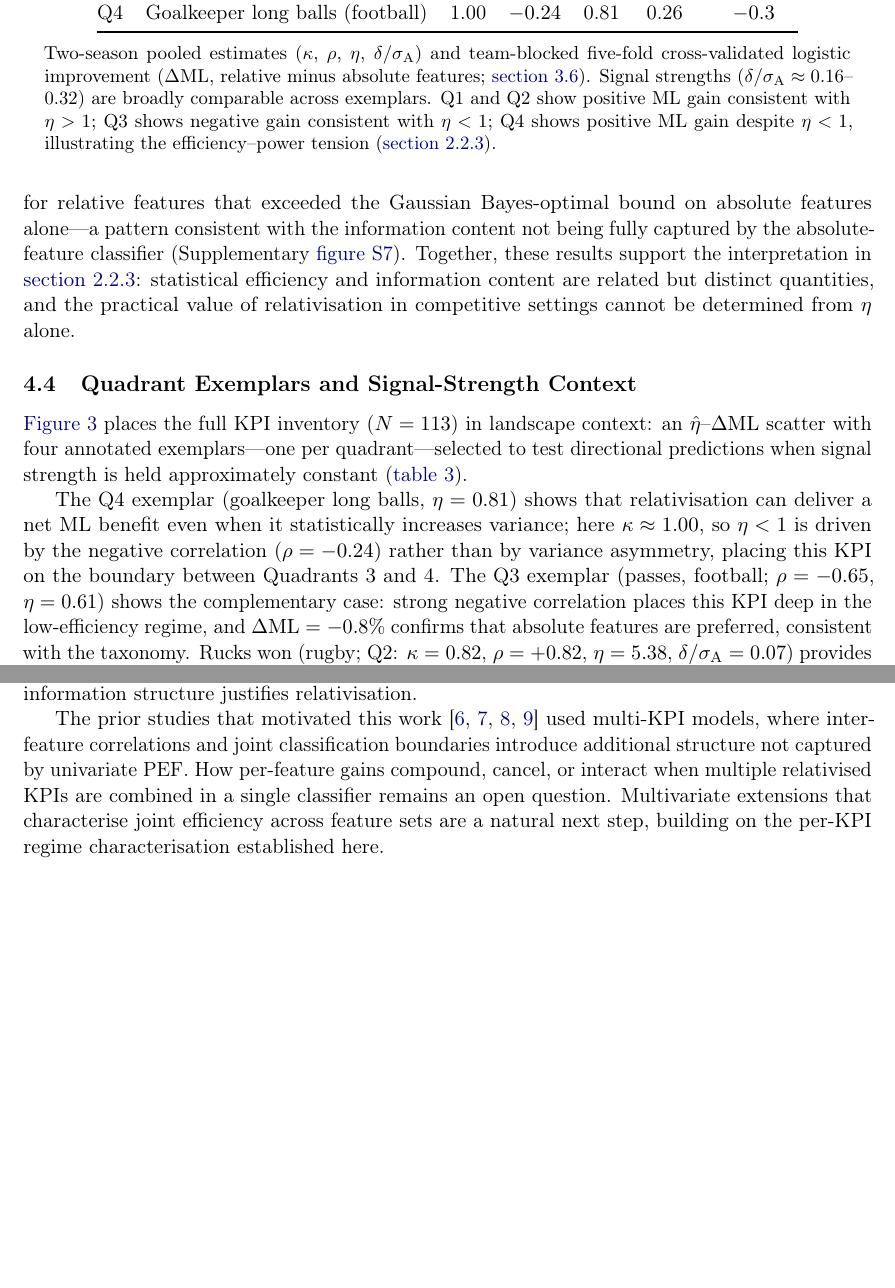
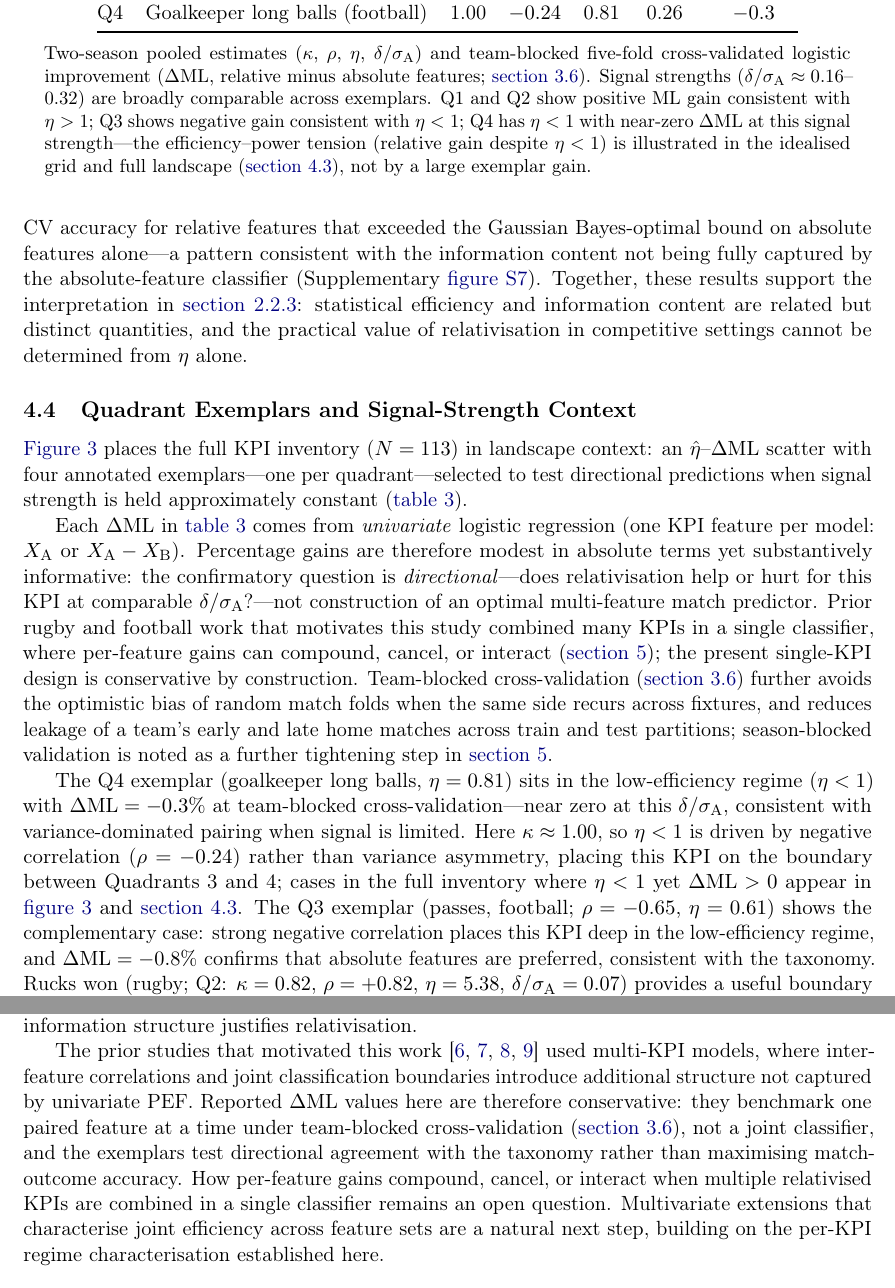
Before and after one commit to AroundInteger/pef-empirical, a LaTeX paper (main.tex, which reads sections/discussion.tex, sections/results.tex): two parts of pages 14 and 15 of 43 before the commit and two parts of pages 14 and 16 of 44 after it, joined at a grey line, cut so that both start at the same text, the shorter picture padded with empty space. Compiled offline with pdfLaTeX.

Commit message:
Clarify univariate ΔML scope and team-blocked CV rationale.
Document conservative single-feature validation, team-blocked folds, and season-blocked CV as a future step; align Q4 exemplar text with current estimates.

Co-authored-by: Cursor <cursoragent@cursor.com>

```diff
--- a/sections/discussion.tex
+++ b/sections/discussion.tex
@@ -13,7 +13,7 @@ The distribution-free PEF formula (\cref{eq:pef}) holds for any paired measureme
 
 This analysis deliberately operates at the level of individual KPIs. At the single-KPI level, the mechanism is established: $\eta$ and $I(X;Y)$ together identify the theoretical regime, and the quadrant exemplars confirm that directional predictions hold in practice (\cref{sec:exemplars}). This single-KPI foundation is a prerequisite for any principled extension to the multivariate case, and provides a diagnostic methodology for studies concerned with the predictability of match-level outcomes: compute $(\kappa,\rho)$ for each candidate KPI, classify its quadrant, then assess whether the information structure justifies relativisation.
 
-The prior studies that motivated this work \parencite{bennett2019descriptive,bennett2021predicting,scott2023urc,scott2023womens} used multi-KPI models, where inter-feature correlations and joint classification boundaries introduce additional structure not captured by univariate PEF. How per-feature gains compound, cancel, or interact when multiple relativised KPIs are combined in a single classifier remains an open question. Multivariate extensions that characterise joint efficiency across feature sets are a natural next step, building on the per-KPI regime characterisation established here.
+The prior studies that motivated this work \parencite{bennett2019descriptive,bennett2021predicting,scott2023urc,scott2023womens} used multi-KPI models, where inter-feature correlations and joint classification boundaries introduce additional structure not captured by univariate PEF. Reported $\Delta\mathrm{ML}$ values here are therefore conservative: they benchmark one paired feature at a time under team-blocked cross-validation (\cref{sec:ml_cv}), not a joint classifier, and the exemplars test directional agreement with the taxonomy rather than maximising match-outcome accuracy. How per-feature gains compound, cancel, or interact when multiple relativised KPIs are combined in a single classifier remains an open question. Multivariate extensions that characterise joint efficiency across feature sets are a natural next step, building on the per-KPI regime characterisation established here.
 
 \subsection{Cross-Domain Unification}
 
--- a/sections/results.tex
+++ b/sections/results.tex
@@ -43,12 +43,14 @@ The four quadrants differ not only in mean $\eta$ but in the relationship betwee
 
 \textbf{Quadrant distribution.} Of the \PEFtotalStudies{} sports KPI studies, $\PEFlandscapeQthreeN{}$ ($\PEFlandscapeQthreePct\%$) lie in Q3 --- the negative-correlation regime where competitive dynamics dominate and absolute features are typically preferred. This reflects a structural feature of professional invasion-game sport: high-volume counts (passes, pressures, duels) are anti-correlated across opponents. Because the dataset is Q3-heavy, any aggregate statistic pooled across all KPIs primarily characterises this dominant regime rather than the mechanism across the full quadrant space (Supplementary~\cref{tab:si_quad_landscape}). The exemplar approach (\cref{tab:exemplars}) directly addresses this by selecting one KPI per quadrant, allowing the taxonomy's directional predictions to be assessed without the distributional confound.
 
-\textbf{Quadrant~4 and the Bayes bound.} Bootstrap confidence intervals on exemplar KPIs confirm that $\eta<1$ is estimated with low uncertainty for the Quadrant~4 sports KPIs studied (Supplementary~\cref{fig:si_bootstrap_exemplars}). Despite this, several Quadrant~4 KPIs yielded five-fold CV accuracy for relative features that exceeded the Gaussian Bayes-optimal bound on absolute features alone---a pattern consistent with the information content not being fully captured by the absolute-feature classifier (Supplementary~\cref{fig:si_q4_bayes_gap}). Together, these results support the interpretation in \cref{sec:eff_power_theory}: statistical efficiency and information content are related but distinct quantities, and the practical value of relativisation in competitive settings cannot be determined from $\eta$ alone.
+\textbf{Quadrant~4 and the Bayes bound.} Bootstrap confidence intervals on exemplar KPIs confirm that $\eta<1$ is estimated with low uncertainty for the Quadrant~4 sports KPIs studied (Supplementary~\cref{fig:si_bootstrap_exemplars}). Despite this, several Quadrant~4 KPIs yielded team-blocked five-fold CV accuracy for relative features that exceeded the Gaussian Bayes-optimal bound on absolute features alone---a pattern consistent with the information content not being fully captured by the absolute-feature classifier (Supplementary~\cref{fig:si_q4_bayes_gap}). Together, these results support the interpretation in \cref{sec:eff_power_theory}: statistical efficiency and information content are related but distinct quantities, and the practical value of relativisation in competitive settings cannot be determined from $\eta$ alone.
 
 \subsection{Quadrant Exemplars and Signal-Strength Context}
 \label{sec:exemplars}
 
 \Cref{fig:pef_ml} places the full KPI inventory ($N=\PEFtotalStudies{}$) in landscape context: an $\hat\eta$--$\Delta\mathrm{ML}$ scatter with four annotated exemplars---one per quadrant---selected to test directional predictions when signal strength is held approximately constant (\cref{tab:exemplars}).
+
+Each $\Delta\mathrm{ML}$ in \cref{tab:exemplars} comes from \emph{univariate} logistic regression (one KPI feature per model: $X_{\mathrm{A}}$ or $X_{\mathrm{A}}-X_{\mathrm{B}}$). Percentage gains are therefore modest in absolute terms yet substantively informative: the confirmatory question is \emph{directional}---does relativisation help or hurt for this KPI at comparable $\delta/\sigma_{\mathrm{A}}$?---not construction of an optimal multi-feature match predictor. Prior rugby and football work that motivates this study combined many KPIs in a single classifier, where per-feature gains can compound, cancel, or interact (\cref{sec:discussion}); the present single-KPI design is conservative by construction. Team-blocked cross-validation (\cref{sec:ml_cv}) further avoids the optimistic bias of random match folds when the same side recurs across fixtures, and reduces leakage of a team's early and late home matches across train and test partitions; season-blocked validation is noted as a further tightening step in \cref{sec:discussion}.
 
 \begin{table}[t]
   \centering
@@ -67,11 +69,11 @@ The four quadrants differ not only in mean $\eta$ but in the relationship betwee
 
   \medskip
   \begin{minipage}{0.95\linewidth}\small
-    Two-season pooled estimates ($\kappa$, $\rho$, $\eta$, $\delta/\sigma_{\mathrm{A}}$) and team-blocked five-fold cross-validated logistic improvement ($\Delta\mathrm{ML}$, relative minus absolute features; \cref{sec:ml_cv}). Signal strengths ($\delta/\sigma_{\mathrm{A}}\approx\PEFexDeltaRatioLo$--$\PEFexDeltaRatioHi$) are broadly comparable across exemplars. Q1 and Q2 show positive ML gain consistent with $\eta>1$; Q3 shows negative gain consistent with $\eta<1$; Q4 shows positive ML gain despite $\eta<1$, illustrating the efficiency--power tension (\cref{sec:eff_power_theory}).
+    Two-season pooled estimates ($\kappa$, $\rho$, $\eta$, $\delta/\sigma_{\mathrm{A}}$) and team-blocked five-fold cross-validated logistic improvement ($\Delta\mathrm{ML}$, relative minus absolute features; \cref{sec:ml_cv}). Signal strengths ($\delta/\sigma_{\mathrm{A}}\approx\PEFexDeltaRatioLo$--$\PEFexDeltaRatioHi$) are broadly comparable across exemplars. Q1 and Q2 show positive ML gain consistent with $\eta>1$; Q3 shows negative gain consistent with $\eta<1$; Q4 has $\eta<1$ with near-zero $\Delta\mathrm{ML}$ at this signal strength---the efficiency--power tension (relative gain despite $\eta<1$) is illustrated in the idealised grid and full landscape (\cref{sec:eff_power}), not by a large exemplar gain.
   \end{minipage}
 \end{table}
 
-The Q4 exemplar (goalkeeper long balls, $\eta=\PEFexQfourEta$) shows that relativisation can deliver a net ML benefit even when it statistically increases variance; here $\kappa\approx\PEFexQfourKappa$, so $\eta<1$ is driven by the negative correlation ($\rho=\PEFexQfourRho$) rather than by variance asymmetry, placing this KPI on the boundary between Quadrants~3 and~4. The Q3 exemplar (passes, football; $\rho=\PEFexQthreeRho$, $\eta=\PEFexQthreeEta$) shows the complementary case: strong negative correlation places this KPI deep in the low-efficiency regime, and $\Delta\mathrm{ML}=\PEFexQthreeDml\%$ confirms that absolute features are preferred, consistent with the taxonomy. Rucks won (rugby; Q2: $\kappa=\PEFexRucksKappa$, $\rho=\PEFexRucksRho$, $\eta=\PEFexRucksEta$, $\delta/\sigma_{\mathrm{A}}=\PEFexRucksDeltaRatio$) provides a useful boundary illustration: despite the highest $\eta$ in the dataset, $\Delta\mathrm{ML}=\PEFexRucksDml\%$ because the two teams are almost equally matched on average (negligible $\delta/\sigma_{\mathrm{A}}$). This confirms that even very high pairing efficiency confers no ML gain without sufficient signal strength.
+The Q4 exemplar (goalkeeper long balls, $\eta=\PEFexQfourEta$) sits in the low-efficiency regime ($\eta<1$) with $\Delta\mathrm{ML}=\PEFexQfourDml\%$ at team-blocked cross-validation---near zero at this $\delta/\sigma_{\mathrm{A}}$, consistent with variance-dominated pairing when signal is limited. Here $\kappa\approx\PEFexQfourKappa$, so $\eta<1$ is driven by negative correlation ($\rho=\PEFexQfourRho$) rather than variance asymmetry, placing this KPI on the boundary between Quadrants~3 and~4; cases in the full inventory where $\eta<1$ yet $\Delta\mathrm{ML}>0$ appear in \cref{fig:pef_ml,sec:eff_power}. The Q3 exemplar (passes, football; $\rho=\PEFexQthreeRho$, $\eta=\PEFexQthreeEta$) shows the complementary case: strong negative correlation places this KPI deep in the low-efficiency regime, and $\Delta\mathrm{ML}=\PEFexQthreeDml\%$ confirms that absolute features are preferred, consistent with the taxonomy. Rucks won (rugby; Q2: $\kappa=\PEFexRucksKappa$, $\rho=\PEFexRucksRho$, $\eta=\PEFexRucksEta$, $\delta/\sigma_{\mathrm{A}}=\PEFexRucksDeltaRatio$) provides a useful boundary illustration: despite the highest $\eta$ in the dataset, $\Delta\mathrm{ML}=\PEFexRucksDml\%$ because the two teams are almost equally matched on average (negligible $\delta/\sigma_{\mathrm{A}}$). This confirms that even very high pairing efficiency confers no ML gain without sufficient signal strength.
 
 \subsection{Supporting Validation: Cross-Domain Results}
 
```
Also changed, not shown: sections/discussion.tex (4 more changed lines).
